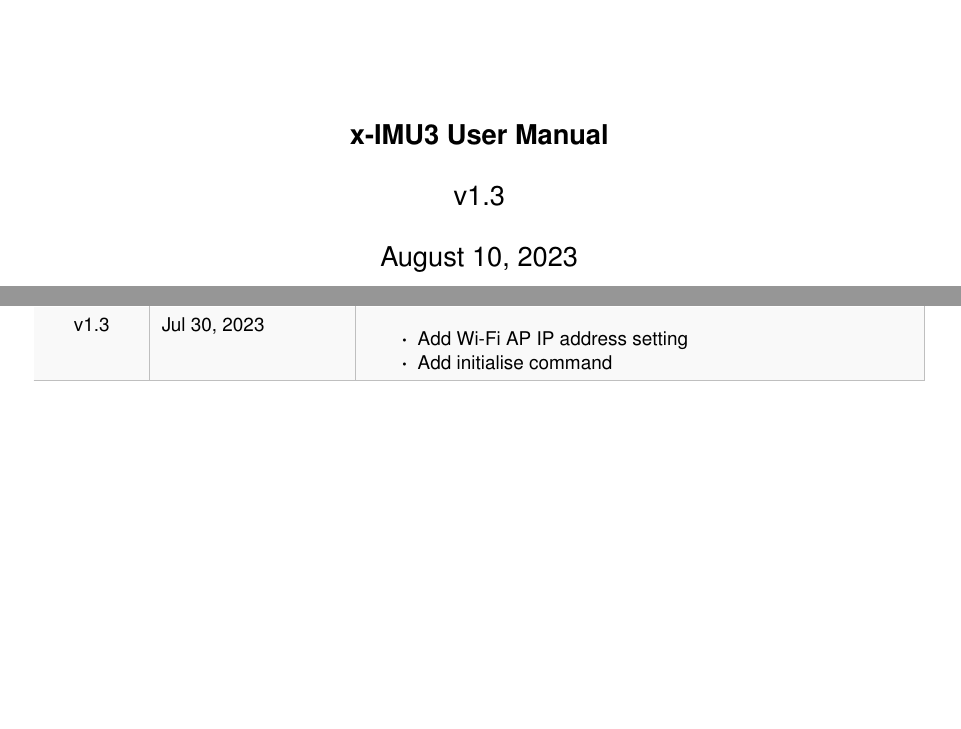
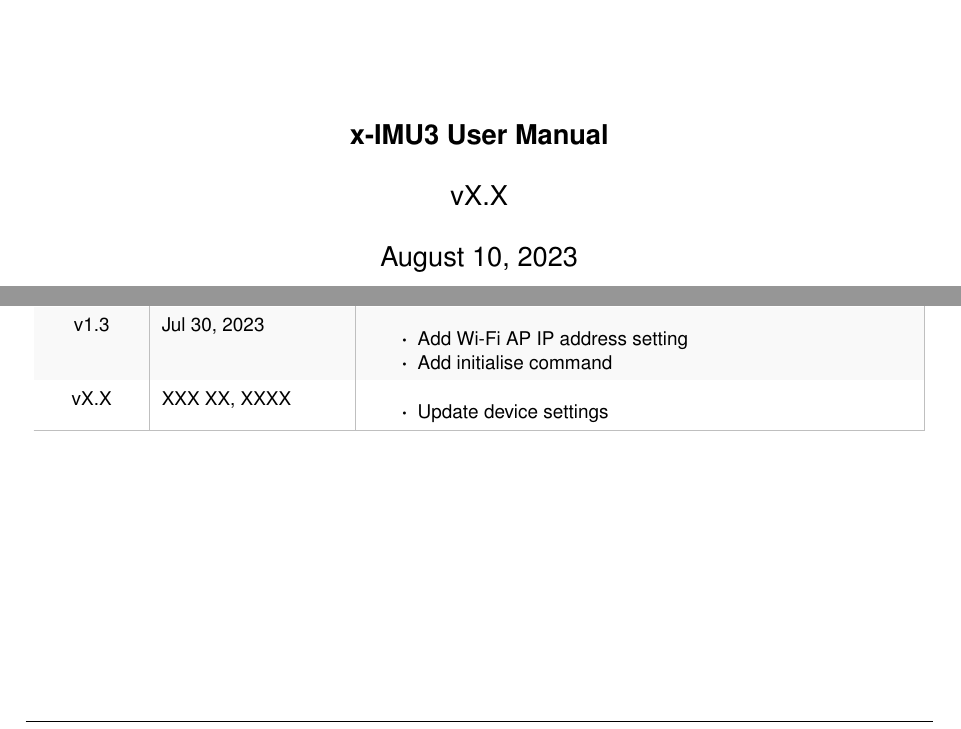
Before and after one commit to xioTechnologies/x-IMU3-User-Manual, a LaTeX document (main.tex, which reads documentVersionHistory.tex): two parts of pages 1 and 56 of 57, joined at a grey line, cut so that both start at the same text, the shorter picture padded with empty space. Compiled offline with pdfLaTeX.

Commit message:
Update device settings

```diff
--- a/documentVersionHistory.tex
+++ b/documentVersionHistory.tex
@@ -121,8 +121,12 @@
         v1.3 & Jul 30, 2023 &
         \begin{itemize}
 			\item Add Wi-Fi \ac{AP} \ac{IP} address setting
-                \item Add initialise command
+			\item Add initialise command
         \end{itemize}\\
+        vX.X & XXX XX, XXXX &
+        \begin{itemize}
+			\item Update device settings
+		\end{itemize}\\
         \arrayrulecolor{gray!50}\hline
     \end{longtable}
 \endgroup
--- a/main.tex
+++ b/main.tex
@@ -45,7 +45,7 @@
 
 \author{x-io Technologies}
 \title{x-IMU3 User Manual}
-\newcommand{\version}{v1.3}
+\newcommand{\version}{vX.X}
 \date{\today}
 
 \begin{document}
```
Also changed, not shown: Sections/individualSettings.tex (+1 -1 lines), 1 other file.
